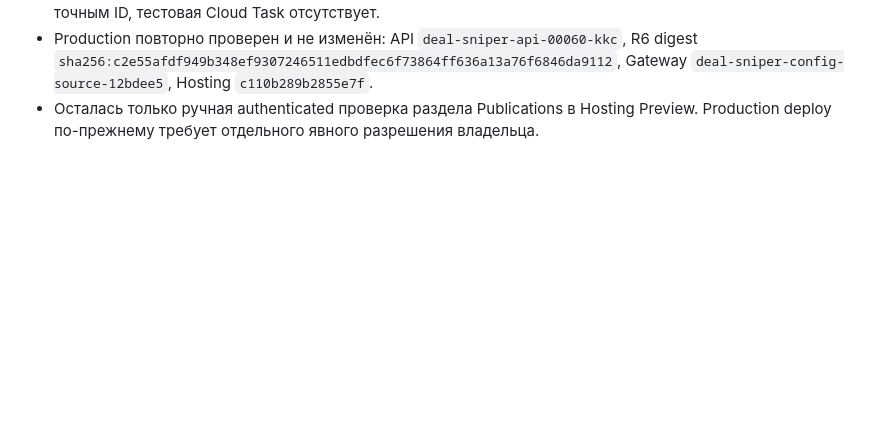
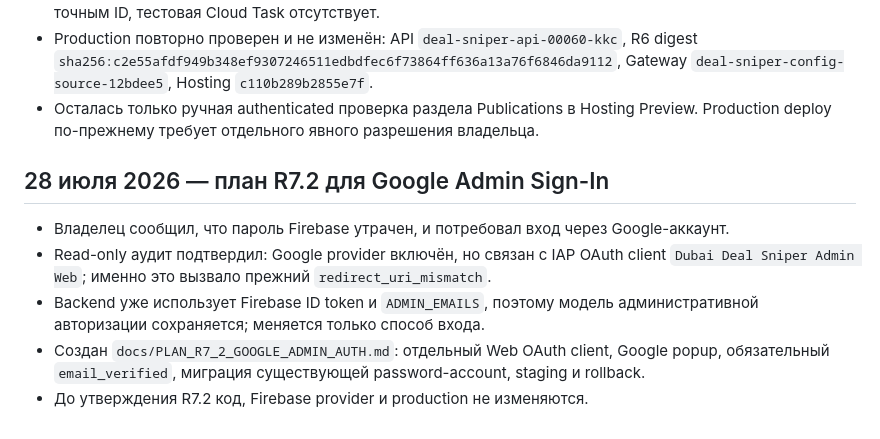
Before and after one commit to AVOINVESTGROUP/Deal_Sniper, a Markdown page: docs/STEPS.md, the part around the change. GitHub-like rendering; blank space fills up the shorter version.

Commit message:
Подготовить план Google-входа R7.2

```diff
--- a/docs/STEPS.md
+++ b/docs/STEPS.md
@@ -291,3 +291,11 @@
 - Два staging execution успешны. Изолированный fixture подтвердил `selected=1, created=1, failed=0`, атомарный PublicationEvent/outbox и правильный staging recipient; все тестовые документы удалены по точным ID, тестовая Cloud Task отсутствует.
 - Production повторно проверен и не изменён: API `deal-sniper-api-00060-kkc`, R6 digest `sha256:c2e55afdf949b348ef9307246511edbdfec6f73864ff636a13a76f6846da9112`, Gateway `deal-sniper-config-source-12bdee5`, Hosting `c110b289b2855e7f`.
 - Осталась только ручная authenticated проверка раздела Publications в Hosting Preview. Production deploy по-прежнему требует отдельного явного разрешения владельца.
+
+## 28 июля 2026 — план R7.2 для Google Admin Sign-In
+
+- Владелец сообщил, что пароль Firebase утрачен, и потребовал вход через Google-аккаунт.
+- Read-only аудит подтвердил: Google provider включён, но связан с IAP OAuth client `Dubai Deal Sniper Admin Web`; именно это вызвало прежний `redirect_uri_mismatch`.
+- Backend уже использует Firebase ID token и `ADMIN_EMAILS`, поэтому модель административной авторизации сохраняется; меняется только способ входа.
+- Создан `docs/PLAN_R7_2_GOOGLE_ADMIN_AUTH.md`: отдельный Web OAuth client, Google popup, обязательный `email_verified`, миграция существующей password-account, staging и rollback.
+- До утверждения R7.2 код, Firebase provider и production не изменяются.
```
Also changed, not shown: AI_CONTEXT.md (+2 -0 lines), docs/PLAN_R7_2_GOOGLE_ADMIN_AUTH.md (added, +105 -0 lines).
